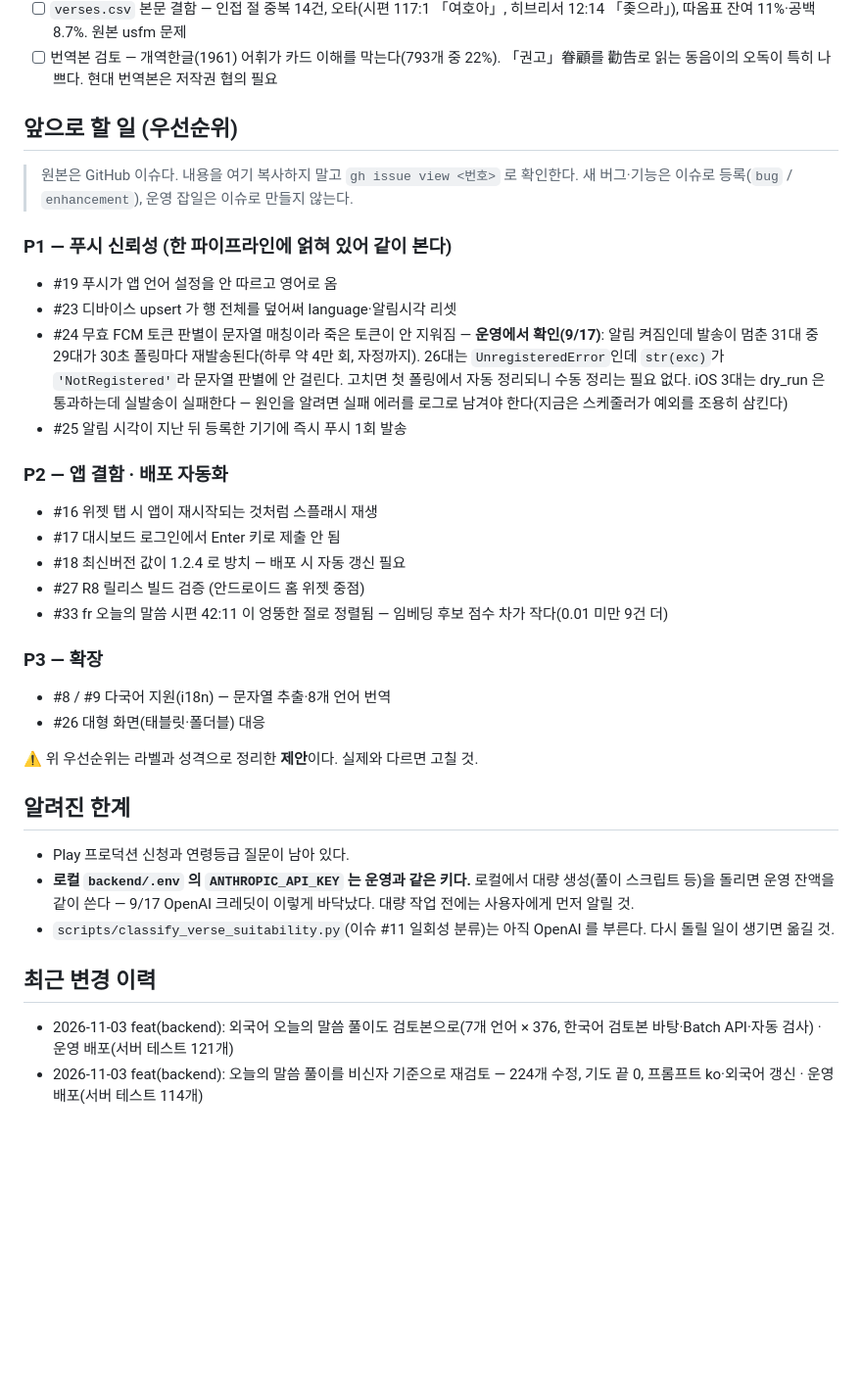
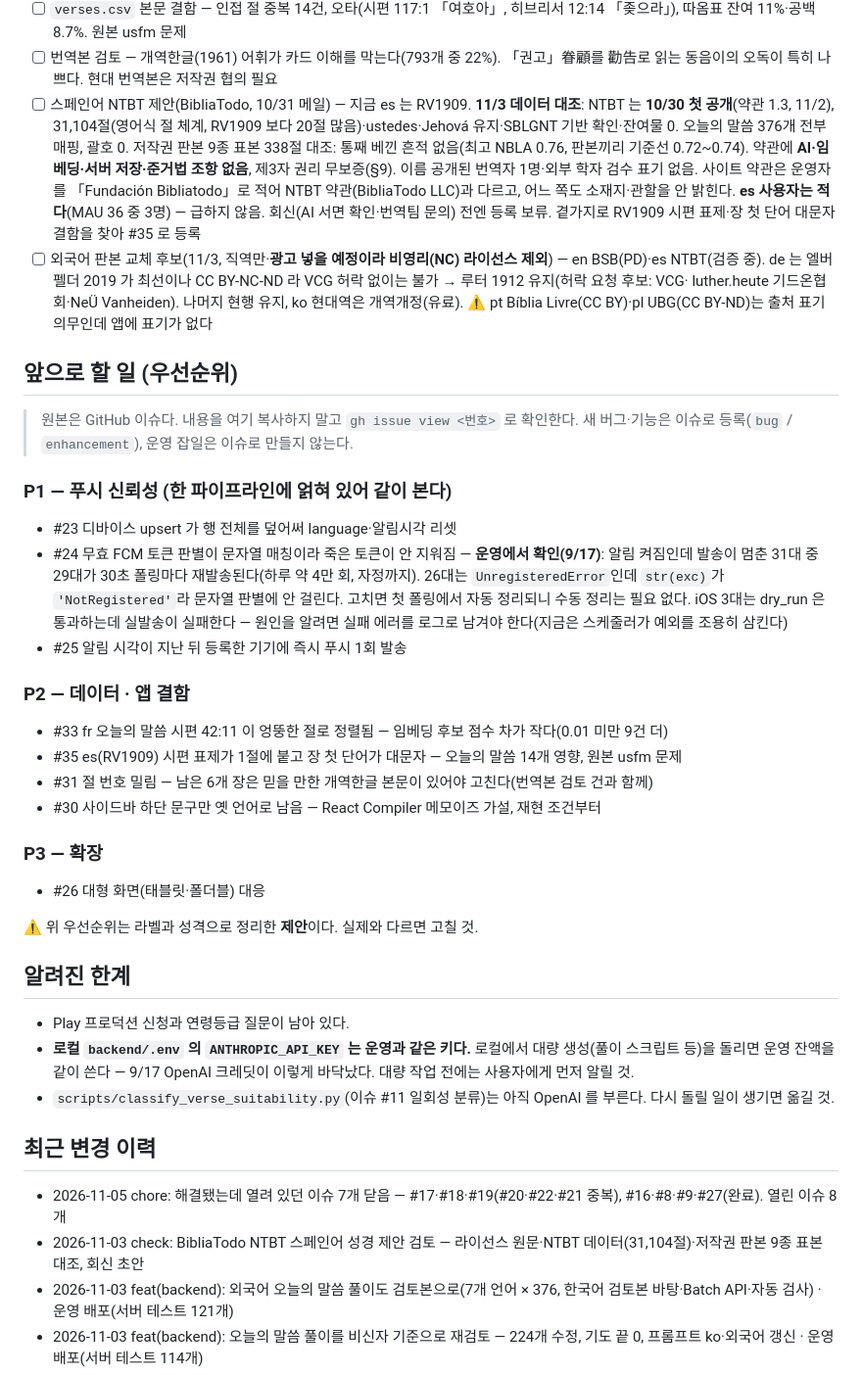
Before and after one commit to sunghong32/WithGod, a Markdown page: docs/STATUS.md, the part around one of its changes. Shown at 98% size. GitHub-like rendering; blank space fills up the shorter version.

Commit message:
docs: 해결된 이슈 7개 닫음·NTBT 검토 기록
- #17·#18·#19 는 #20·#22·#21 중복, #16·#8·#9·#27 은 완료로 닫고 우선순위 목록 정리
- 목록에 없던 #30·#31 을 P2 에 추가
- 스페인어 NTBT 제안 검토와 외국어 판본 교체 후보 기록

```diff
--- a/docs/STATUS.md
+++ b/docs/STATUS.md
@@ -109,6 +109,17 @@ iOS 는 1.5.0 이 App Store 공개 상태(2026-08-11 릴리스).
       히브리서 12:14 「좆으라」), 따옴표 잔여 11%·공백 8.7%. 원본 usfm 문제
 - [ ] 번역본 검토 — 개역한글(1961) 어휘가 카드 이해를 막는다(793개 중 22%).
       「권고」眷顧를 勸告로 읽는 동음이의 오독이 특히 나쁘다. 현대 번역본은 저작권 협의 필요
+- [ ] 스페인어 NTBT 제안(BibliaTodo, 10/31 메일) — 지금 es 는 RV1909. **11/3 데이터 대조**: NTBT 는 **10/30 첫 공개**(약관 1.3, 11/2),
+      31,104절(영어식 절 체계, RV1909 보다 20절 많음)·ustedes·Jehová 유지·SBLGNT 기반 확인·잔여물 0. 오늘의 말씀 376개 전부 매핑, 괄호 0.
+      저작권 판본 9종 표본 338절 대조: 통째 베낀 흔적 없음(최고 NBLA 0.76, 판본끼리 기준선 0.72~0.74). 약관에
+      **AI·임베딩·서버 저장·준거법 조항 없음**, 제3자 권리 무보증(§9). 이름 공개된 번역자 1명·외부 학자 검수 표기 없음.
+      사이트 약관은 운영자를 「Fundación Bibliatodo」로 적어 NTBT 약관(BibliaTodo LLC)과 다르고, 어느 쪽도 소재지·관할을 안 밝힌다.
+      **es 사용자는 적다**(MAU 36 중 3명) — 급하지 않음. 회신(AI 서면 확인·번역팀 문의) 전엔 등록 보류.
+      곁가지로 RV1909 시편 표제·장 첫 단어 대문자 결함을 찾아 #35 로 등록
+- [ ] 외국어 판본 교체 후보(11/3, 직역만·**광고 넣을 예정이라 비영리(NC) 라이선스 제외**) — en BSB(PD)·es NTBT(검증 중).
+      de 는 엘버펠더 2019 가 최선이나 CC BY-NC-ND 라 VCG 허락 없이는 불가 → 루터 1912 유지(허락 요청 후보: VCG·
+      luther.heute 기드온협회·NeÜ Vanheiden). 나머지 현행 유지, ko 현대역은 개역개정(유료).
+      ⚠️ pt Bíblia Livre(CC BY)·pl UBG(CC BY-ND)는 출처 표기 의무인데 앱에 표기가 없다
 
 ## 앞으로 할 일 (우선순위)
 
@@ -117,7 +128,6 @@ iOS 는 1.5.0 이 App Store 공개 상태(2026-08-11 릴리스).
 
 ### P1 — 푸시 신뢰성 (한 파이프라인에 얽혀 있어 같이 본다)
 
-- #19 푸시가 앱 언어 설정을 안 따르고 영어로 옴
 - #23 디바이스 upsert 가 행 전체를 덮어써 language·알림시각 리셋
 - #24 무효 FCM 토큰 판별이 문자열 매칭이라 죽은 토큰이 안 지워짐 — **운영에서 확인(9/17)**:
   알림 켜짐인데 발송이 멈춘 31대 중 29대가 30초 폴링마다 재발송된다(하루 약 4만 회, 자정까지).
@@ -126,17 +136,15 @@ iOS 는 1.5.0 이 App Store 공개 상태(2026-08-11 릴리스).
   실패한다 — 원인을 알려면 실패 에러를 로그로 남겨야 한다(지금은 스케줄러가 예외를 조용히 삼킨다)
 - #25 알림 시각이 지난 뒤 등록한 기기에 즉시 푸시 1회 발송
 
-### P2 — 앱 결함 · 배포 자동화
+### P2 — 데이터 · 앱 결함
 
-- #16 위젯 탭 시 앱이 재시작되는 것처럼 스플래시 재생
-- #17 대시보드 로그인에서 Enter 키로 제출 안 됨
-- #18 최신버전 값이 1.2.4 로 방치 — 배포 시 자동 갱신 필요
-- #27 R8 릴리스 빌드 검증 (안드로이드 홈 위젯 중점)
 - #33 fr 오늘의 말씀 시편 42:11 이 엉뚱한 절로 정렬됨 — 임베딩 후보 점수 차가 작다(0.01 미만 9건 더)
+- #35 es(RV1909) 시편 표제가 1절에 붙고 장 첫 단어가 대문자 — 오늘의 말씀 14개 영향, 원본 usfm 문제
+- #31 절 번호 밀림 — 남은 6개 장은 믿을 만한 개역한글 본문이 있어야 고친다(번역본 검토 건과 함께)
+- #30 사이드바 하단 문구만 옛 언어로 남음 — React Compiler 메모이즈 가설, 재현 조건부터
 
 ### P3 — 확장
 
-- #8 / #9 다국어 지원(i18n) — 문자열 추출·8개 언어 번역
 - #26 대형 화면(태블릿·폴더블) 대응
 
 ⚠️ 위 우선순위는 라벨과 성격으로 정리한 **제안**이다. 실제와 다르면 고칠 것.
@@ -150,6 +158,8 @@ iOS 는 1.5.0 이 App Store 공개 상태(2026-08-11 릴리스).
 
 ## 최근 변경 이력
 
+- 2026-11-05 chore: 해결됐는데 열려 있던 이슈 7개 닫음 — #17·#18·#19(#20·#22·#21 중복), #16·#8·#9·#27(완료). 열린 이슈 8개
+- 2026-11-03 check: BibliaTodo NTBT 스페인어 성경 제안 검토 — 라이선스 원문·NTBT 데이터(31,104절)·저작권 판본 9종 표본 대조, 회신 초안
 - 2026-11-03 feat(backend): 외국어 오늘의 말씀 풀이도 검토본으로(7개 언어 × 376, 한국어 검토본 바탕·Batch API·자동 검사) · 운영 배포(서버 테스트 121개)
 - 2026-11-03 feat(backend): 오늘의 말씀 풀이를 비신자 기준으로 재검토 — 224개 수정, 기도 끝 0, 프롬프트 ko·외국어 갱신 · 운영 배포(서버 테스트 114개)
 - 2026-11-02 deploy(backend): 오늘의 말씀 비신자 기준 재검토 운영 배포 — 서버 테스트 114개 통과
```
Also changed, not shown: other parts of docs/STATUS.md (+1 -1 lines).
